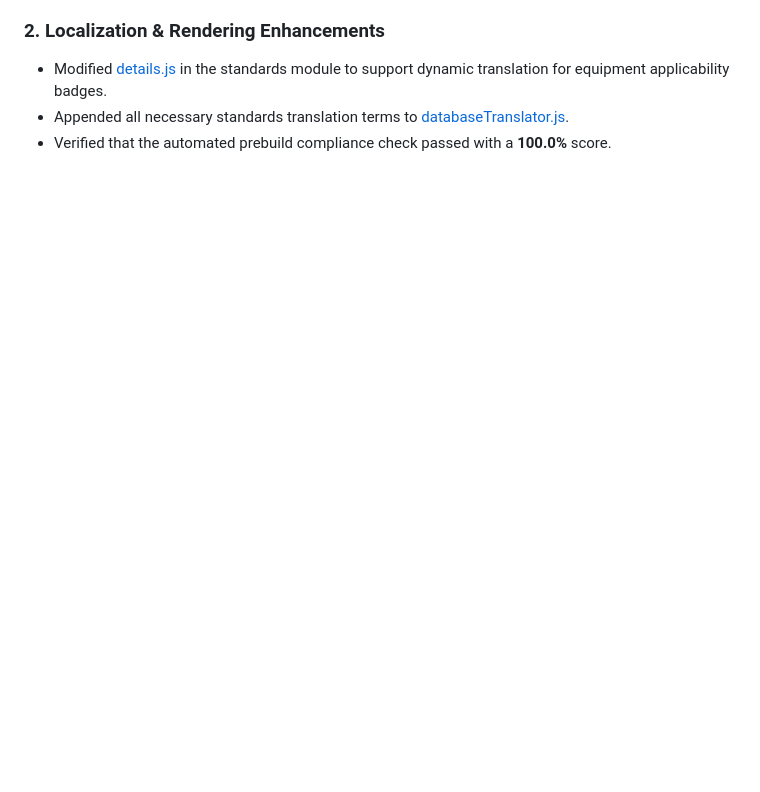
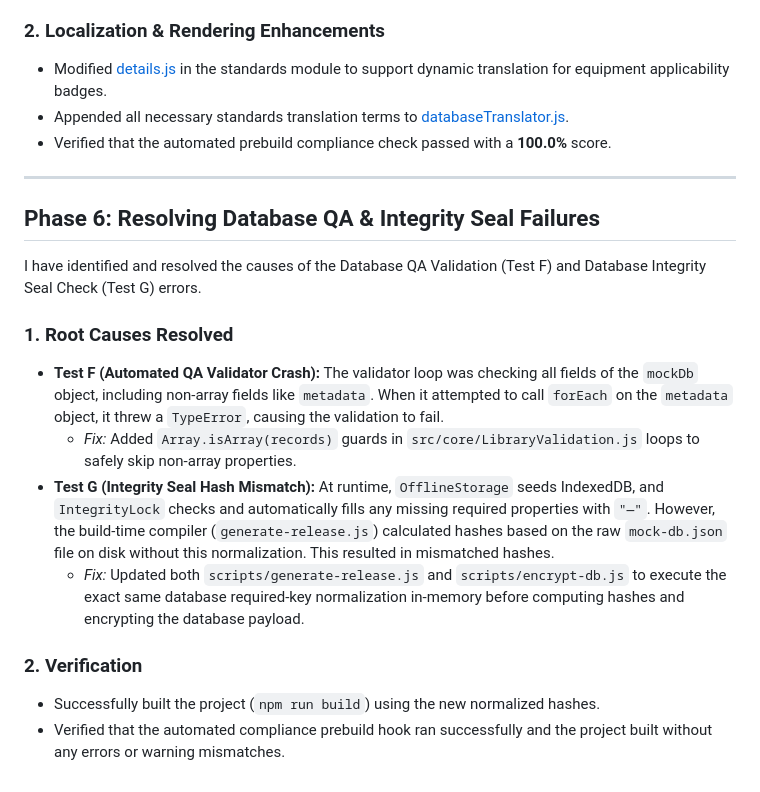
Before and after one commit to Nikolasmega/HADALBORE_LAB, a Markdown page: walkthrough.md, the part around the change. GitHub-like rendering; blank space fills up the shorter version.

Commit message:
docs: update walkthrough.md with Phase 6 database integrity fixes

```diff
--- a/walkthrough.md
+++ b/walkthrough.md
@@ -41,3 +41,19 @@ I have successfully added 5 highly detailed standards mapping records to the ref
 * Modified [details.js](file:///src/modules/standards/details.js) in the standards module to support dynamic translation for equipment applicability badges.
 * Appended all necessary standards translation terms to [databaseTranslator.js](file:///src/utils/databaseTranslator.js).
 * Verified that the automated prebuild compliance check passed with a **100.0%** score.
+
+---
+
+## Phase 6: Resolving Database QA & Integrity Seal Failures
+
+I have identified and resolved the causes of the Database QA Validation (Test F) and Database Integrity Seal Check (Test G) errors.
+
+### 1. Root Causes Resolved
+* **Test F (Automated QA Validator Crash):** The validator loop was checking all fields of the `mockDb` object, including non-array fields like `metadata`. When it attempted to call `forEach` on the `metadata` object, it threw a `TypeError`, causing the validation to fail.
+  * *Fix:* Added `Array.isArray(records)` guards in `src/core/LibraryValidation.js` loops to safely skip non-array properties.
+* **Test G (Integrity Seal Hash Mismatch):** At runtime, `OfflineStorage` seeds IndexedDB, and `IntegrityLock` checks and automatically fills any missing required properties with `"—"`. However, the build-time compiler (`generate-release.js`) calculated hashes based on the raw `mock-db.json` file on disk without this normalization. This resulted in mismatched hashes.
+  * *Fix:* Updated both `scripts/generate-release.js` and `scripts/encrypt-db.js` to execute the exact same database required-key normalization in-memory before computing hashes and encrypting the database payload.
+
+### 2. Verification
+* Successfully built the project (`npm run build`) using the new normalized hashes.
+* Verified that the automated compliance prebuild hook ran successfully and the project built without any errors or warning mismatches.
```
